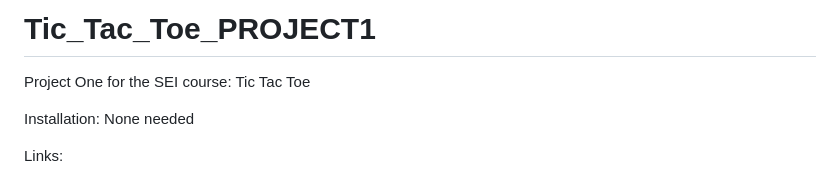
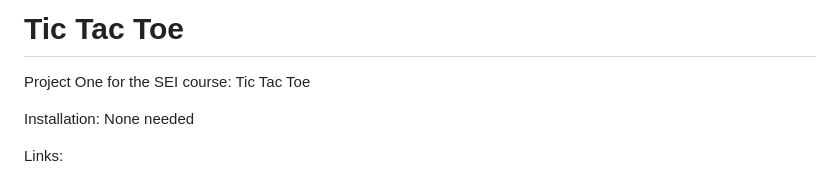
Before and after one commit to tomtenniscourt/tic_tac_toe_200623, a Markdown page: README.md, the part around the change. GitHub-like rendering.

```diff
--- a/README.md
+++ b/README.md
@@ -1,4 +1,4 @@
-# Tic_Tac_Toe_PROJECT1
+# Tic Tac Toe
 
 Project One for the SEI course: Tic Tac Toe
 
```
